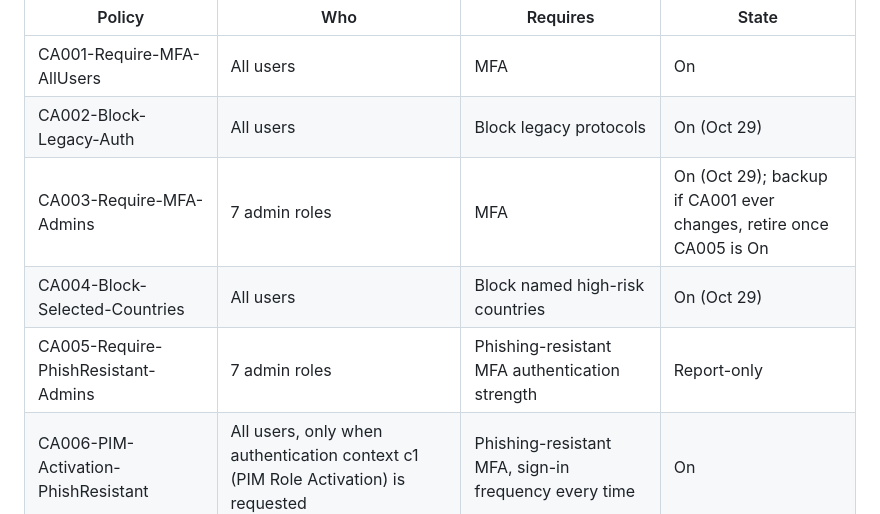
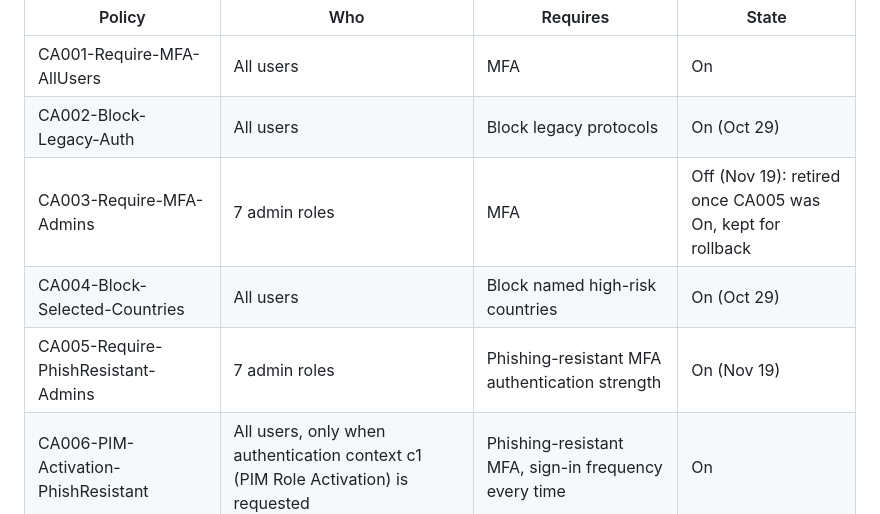
Before and after one commit to amjad-khan-cyber/entra-iam-lab, a Markdown page: README.md, the part around one of its changes. Drawn GitHub-style.

```diff
--- a/README.md
+++ b/README.md
@@ -55,9 +55,9 @@ Full design, What If results and rollout plan: `CA_Policy_Design.md`. The export
 |---|---|---|---|
 | CA001-Require-MFA-AllUsers | All users | MFA | On |
 | CA002-Block-Legacy-Auth | All users | Block legacy protocols | On (Oct 29) |
-| CA003-Require-MFA-Admins | 7 admin roles | MFA | On (Oct 29); backup if CA001 ever changes, retire once CA005 is On |
+| CA003-Require-MFA-Admins | 7 admin roles | MFA | Off (Nov 19): retired once CA005 was On, kept for rollback |
 | CA004-Block-Selected-Countries | All users | Block named high-risk countries | On (Oct 29) |
-| CA005-Require-PhishResistant-Admins | 7 admin roles | Phishing-resistant MFA authentication strength | Report-only |
+| CA005-Require-PhishResistant-Admins | 7 admin roles | Phishing-resistant MFA authentication strength | On (Nov 19) |
 | CA006-PIM-Activation-PhishResistant | All users, only when authentication context c1 (PIM Role Activation) is requested | Phishing-resistant MFA, sign-in frequency every time | On |
 | CA007-Block-DeviceCodeFlow | All users, all resources, only sign-ins using device code flow | Block | On (Nov 12) |
 
```
Also changed, not shown: other parts of README.md (+13 -4 lines), screenshots/ca005-enforced.png (added), 2 other files.
